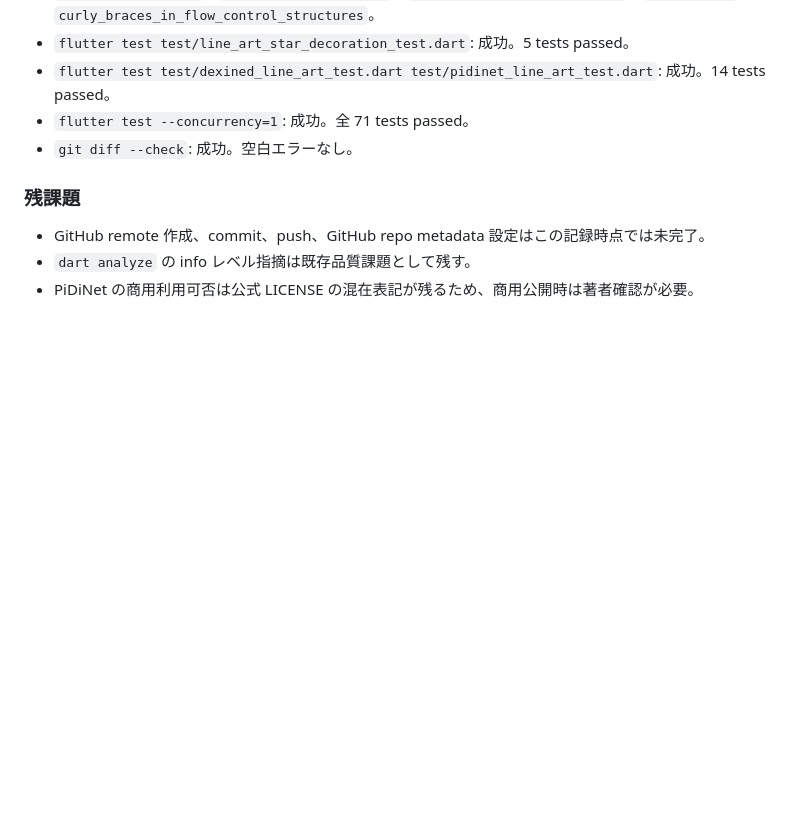
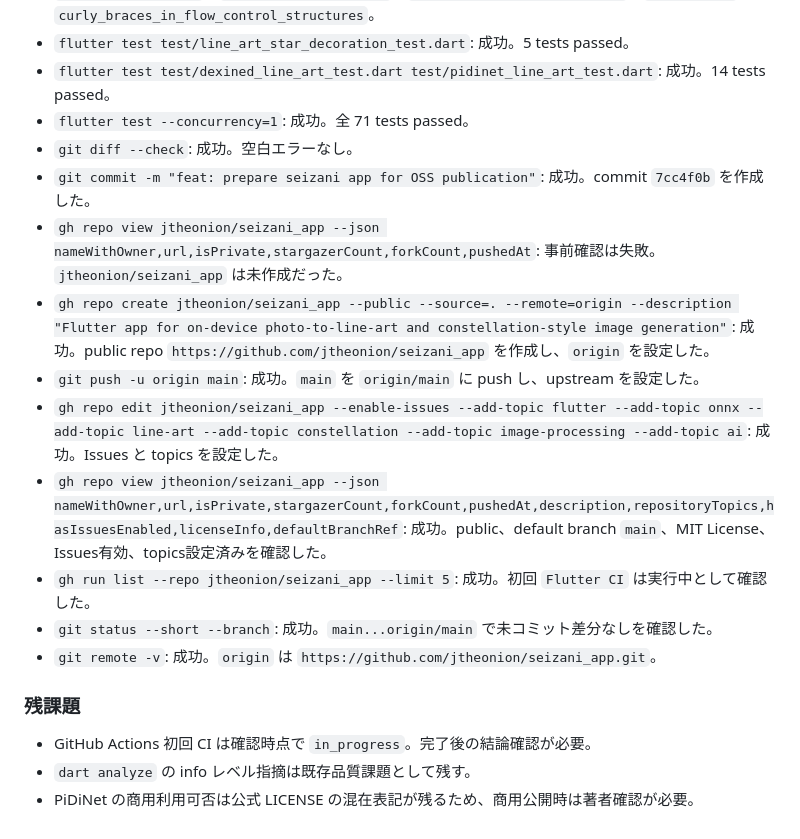
Before and after one commit to jtheonion/seizani_app, a Markdown page: docs/plans/implementation_summary.md, the part around the change. Drawn GitHub-style; blank space fills up the shorter version.

Commit message:
docs: record public release setup

```diff
--- a/docs/plans/implementation_summary.md
+++ b/docs/plans/implementation_summary.md
@@ -166,8 +166,17 @@
 - `flutter test test/dexined_line_art_test.dart test/pidinet_line_art_test.dart`: 成功。14 tests passed。
 - `flutter test --concurrency=1`: 成功。全 71 tests passed。
 - `git diff --check`: 成功。空白エラーなし。
+- `git commit -m "feat: prepare seizani app for OSS publication"`: 成功。commit `7cc4f0b` を作成した。
+- `gh repo view jtheonion/seizani_app --json nameWithOwner,url,isPrivate,stargazerCount,forkCount,pushedAt`: 事前確認は失敗。`jtheonion/seizani_app` は未作成だった。
+- `gh repo create jtheonion/seizani_app --public --source=. --remote=origin --description "Flutter app for on-device photo-to-line-art and constellation-style image generation"`: 成功。public repo `https://github.com/jtheonion/seizani_app` を作成し、`origin` を設定した。
+- `git push -u origin main`: 成功。`main` を `origin/main` に push し、upstream を設定した。
+- `gh repo edit jtheonion/seizani_app --enable-issues --add-topic flutter --add-topic onnx --add-topic line-art --add-topic constellation --add-topic image-processing --add-topic ai`: 成功。Issues と topics を設定した。
+- `gh repo view jtheonion/seizani_app --json nameWithOwner,url,isPrivate,stargazerCount,forkCount,pushedAt,description,repositoryTopics,hasIssuesEnabled,licenseInfo,defaultBranchRef`: 成功。public、default branch `main`、MIT License、Issues有効、topics設定済みを確認した。
+- `gh run list --repo jtheonion/seizani_app --limit 5`: 成功。初回 `Flutter CI` は実行中として確認した。
+- `git status --short --branch`: 成功。`main...origin/main` で未コミット差分なしを確認した。
+- `git remote -v`: 成功。`origin` は `https://github.com/jtheonion/seizani_app.git`。
 
 ### 残課題
-- GitHub remote 作成、commit、push、GitHub repo metadata 設定はこの記録時点では未完了。
+- GitHub Actions 初回 CI は確認時点で `in_progress`。完了後の結論確認が必要。
 - `dart analyze` の info レベル指摘は既存品質課題として残す。
 - PiDiNet の商用利用可否は公式 LICENSE の混在表記が残るため、商用公開時は著者確認が必要。
```
